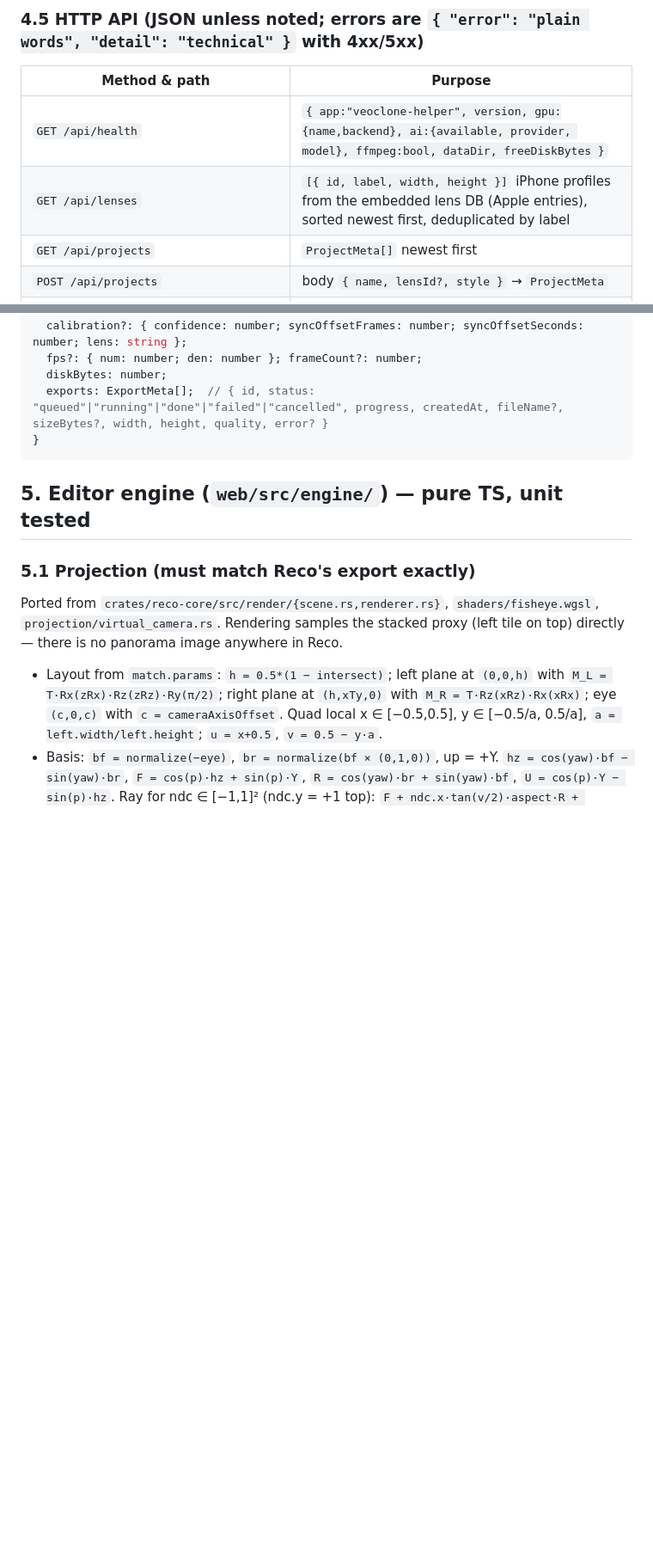
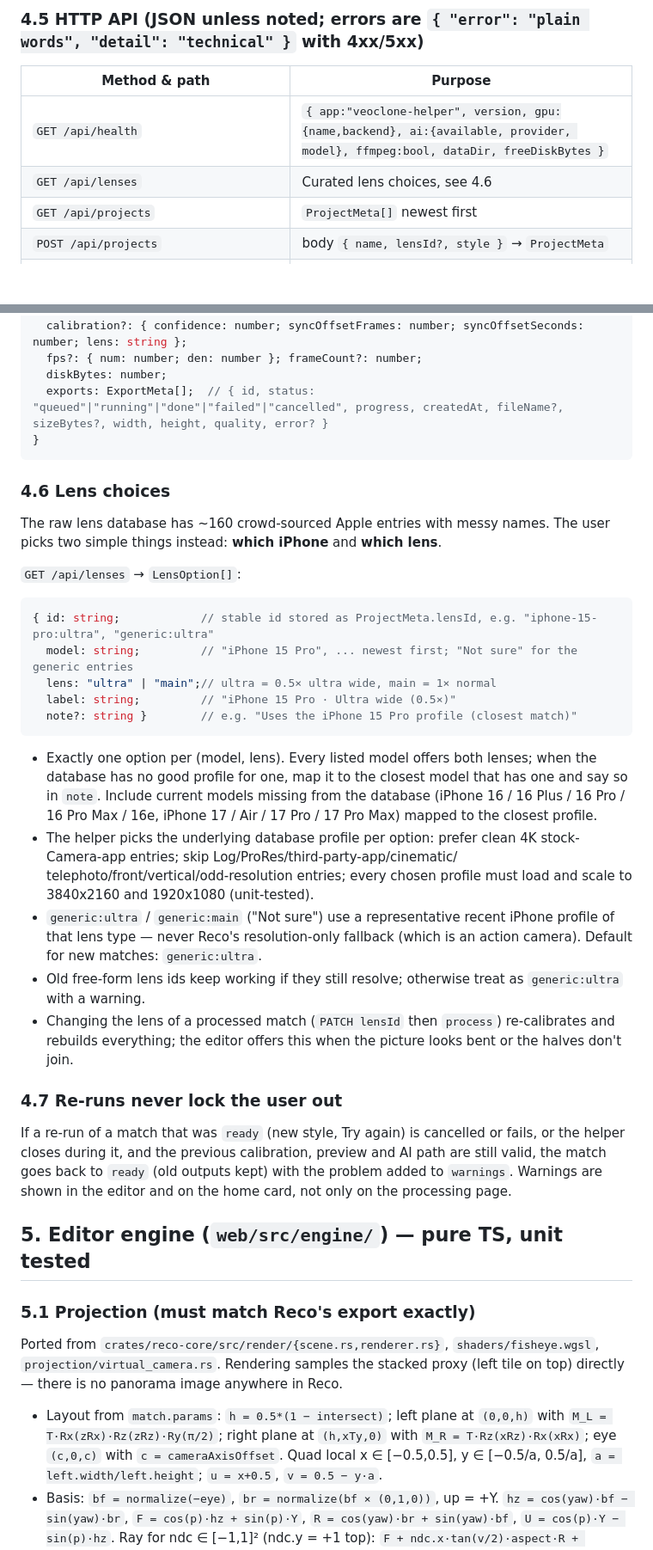
Before and after one commit to rossdelport/veoclone, a Markdown page: docs/veoclone/DESIGN.md, 2 parts joined by grey strips. Shown at 86% size. Drawn GitHub-style; blank space fills up the shorter version.

Commit message:
Design: curated lens choices, swap endpoint, safe re-runs, publishing
Co-Authored-By: Claude Opus 5.5 <noreply@anthropic.com>
Claude-Session: https://claude.ai/code/session_016r2DhKda8zCjRoAUPUiXWY

````diff
--- a/docs/veoclone/DESIGN.md
+++ b/docs/veoclone/DESIGN.md
@@ -245,7 +245,7 @@ cap/clamp (the editor applies them).
 | Method & path | Purpose |
 |---|---|
 | `GET /api/health` | `{ app:"veoclone-helper", version, gpu:{name,backend}, ai:{available, provider, model}, ffmpeg:bool, dataDir, freeDiskBytes }` |
-| `GET /api/lenses` | `[{ id, label, width, height }]` iPhone profiles from the embedded lens DB (Apple entries), sorted newest first, deduplicated by label |
+| `GET /api/lenses` | Curated lens choices, see 4.6 |
 | `GET /api/projects` | `ProjectMeta[]` newest first |
 | `POST /api/projects` | body `{ name, lensId?, style }` → `ProjectMeta` |
 | `GET /api/projects/:id` | `ProjectMeta` |
@@ -284,6 +285,47 @@ cap/clamp (the editor applies them).
   exports: ExportMeta[];  // { id, status: "queued"|"running"|"done"|"failed"|"cancelled", progress, createdAt, fileName?, sizeBytes?, width, height, quality, error? }
 }
 ```
+
+### 4.6 Lens choices
+
+The raw lens database has ~160 crowd-sourced Apple entries with messy names.
+The user picks two simple things instead: **which iPhone** and **which lens**.
+
+`GET /api/lenses` → `LensOption[]`:
+
+```ts
+{ id: string;            // stable id stored as ProjectMeta.lensId, e.g. "iphone-15-pro:ultra", "generic:ultra"
+  model: string;         // "iPhone 15 Pro", ... newest first; "Not sure" for the generic entries
+  lens: "ultra" | "main";// ultra = 0.5× ultra wide, main = 1× normal
+  label: string;         // "iPhone 15 Pro · Ultra wide (0.5×)"
+  note?: string }        // e.g. "Uses the iPhone 15 Pro profile (closest match)"
+```
+
+- Exactly one option per (model, lens). Every listed model offers both
+  lenses; when the database has no good profile for one, map it to the
+  closest model that has one and say so in `note`. Include current models
+  missing from the database (iPhone 16 / 16 Plus / 16 Pro / 16 Pro Max / 16e,
+  iPhone 17 / Air / 17 Pro / 17 Pro Max) mapped to the closest profile.
+- The helper picks the underlying database profile per option: prefer clean
+  4K stock-Camera-app entries; skip Log/ProRes/third-party-app/cinematic/
+  telephoto/front/vertical/odd-resolution entries; every chosen profile must
+  load and scale to 3840x2160 and 1920x1080 (unit-tested).
+- `generic:ultra` / `generic:main` ("Not sure") use a representative recent
+  iPhone profile of that lens type — never Reco's resolution-only fallback
+  (which is an action camera). Default for new matches: `generic:ultra`.
+- Old free-form lens ids keep working if they still resolve; otherwise treat
+  as `generic:ultra` with a warning.
+- Changing the lens of a processed match (`PATCH lensId` then `process`)
+  re-calibrates and rebuilds everything; the editor offers this when the
+  picture looks bent or the halves don't join.
+
+### 4.7 Re-runs never lock the user out
+
+If a re-run of a match that was `ready` (new style, Try again) is cancelled
+or fails, or the helper closes during it, and the previous calibration,
+preview and AI path are still valid, the match goes back to `ready` (old
+outputs kept) with the problem added to `warnings`. Warnings are shown in
+the editor and on the home card, not only on the processing page.
 
 ## 5. Editor engine (`web/src/engine/`) — pure TS, unit tested
 
````
Also changed, not shown: other parts of docs/veoclone/DESIGN.md (+14 -6 lines).
